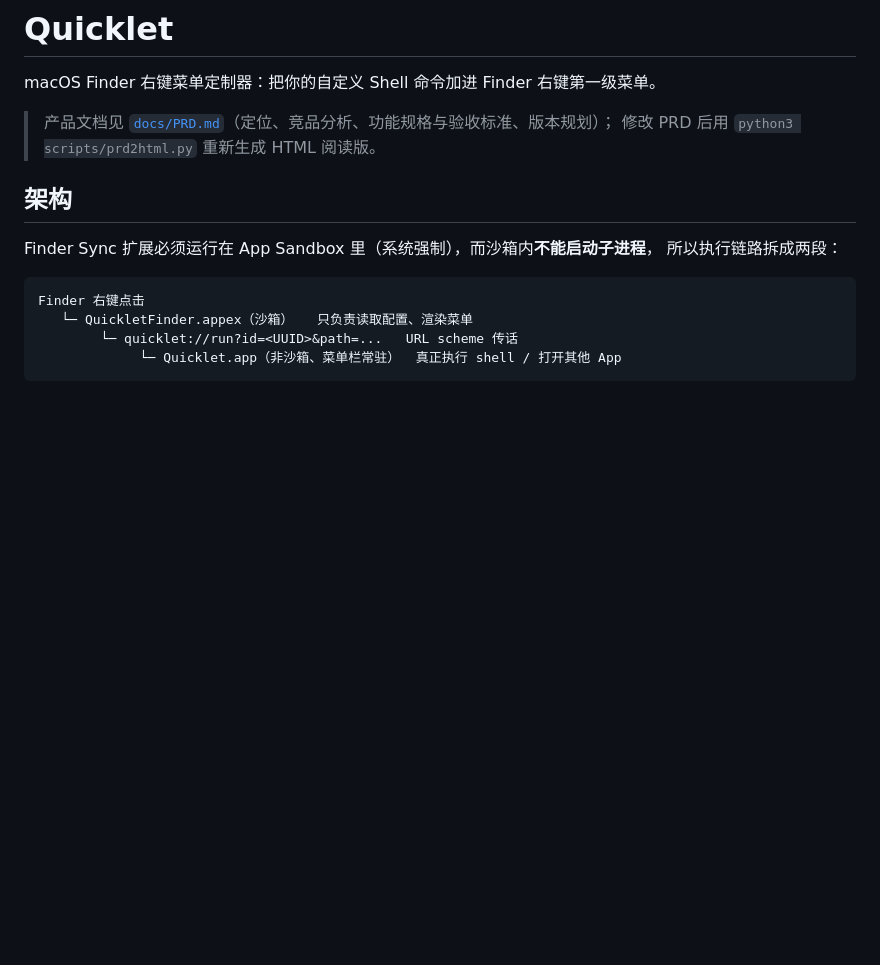
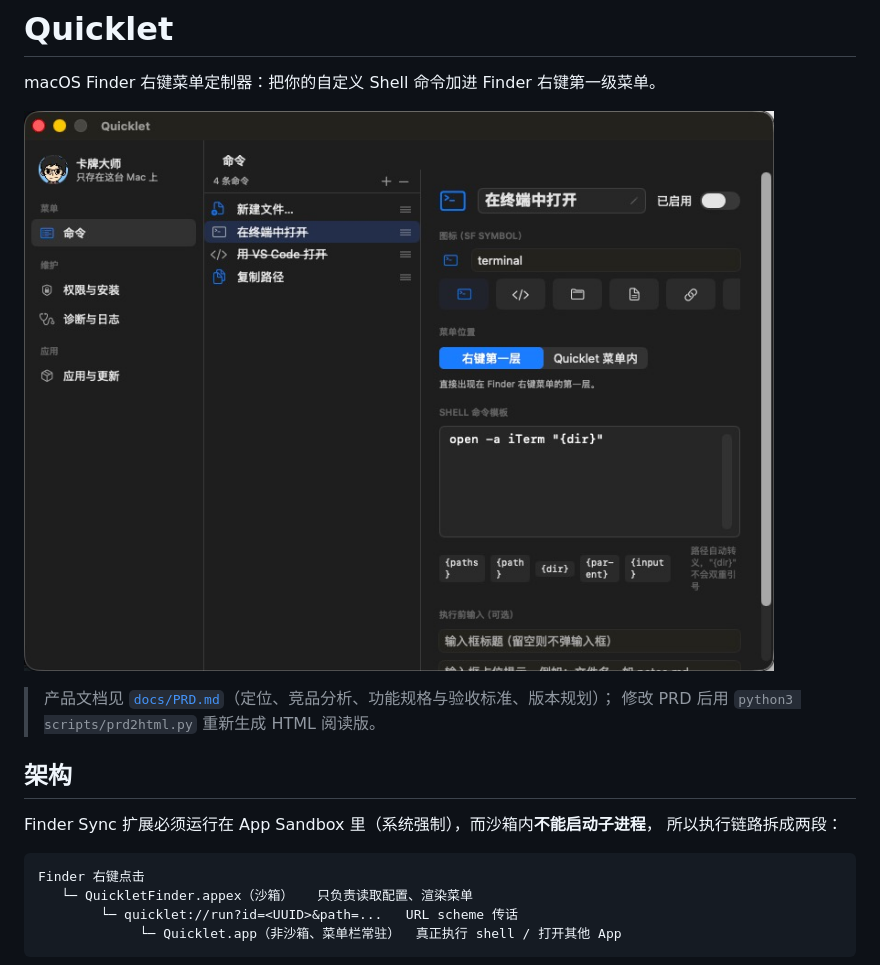
Before and after one commit to TonyMistark/quicklet, a Markdown page: README.md, the part around the change. Rendered like a GitHub page; pictures changed too: docs/screenshots/main-window.jpg (added); blank space fills up the shorter version.

Commit message:
Show the main window in the README

```diff
--- a/README.md
+++ b/README.md
@@ -1,6 +1,8 @@
 # Quicklet
 
 macOS Finder 右键菜单定制器：把你的自定义 Shell 命令加进 Finder 右键第一级菜单。
+
+![Quicklet 设置窗口](docs/screenshots/main-window.jpg)
 
 > 产品文档见 [`docs/PRD.md`](docs/PRD.md)（定位、竞品分析、功能规格与验收标准、版本规划）；
 > 修改 PRD 后用 `python3 scripts/prd2html.py` 重新生成 HTML 阅读版。
```
